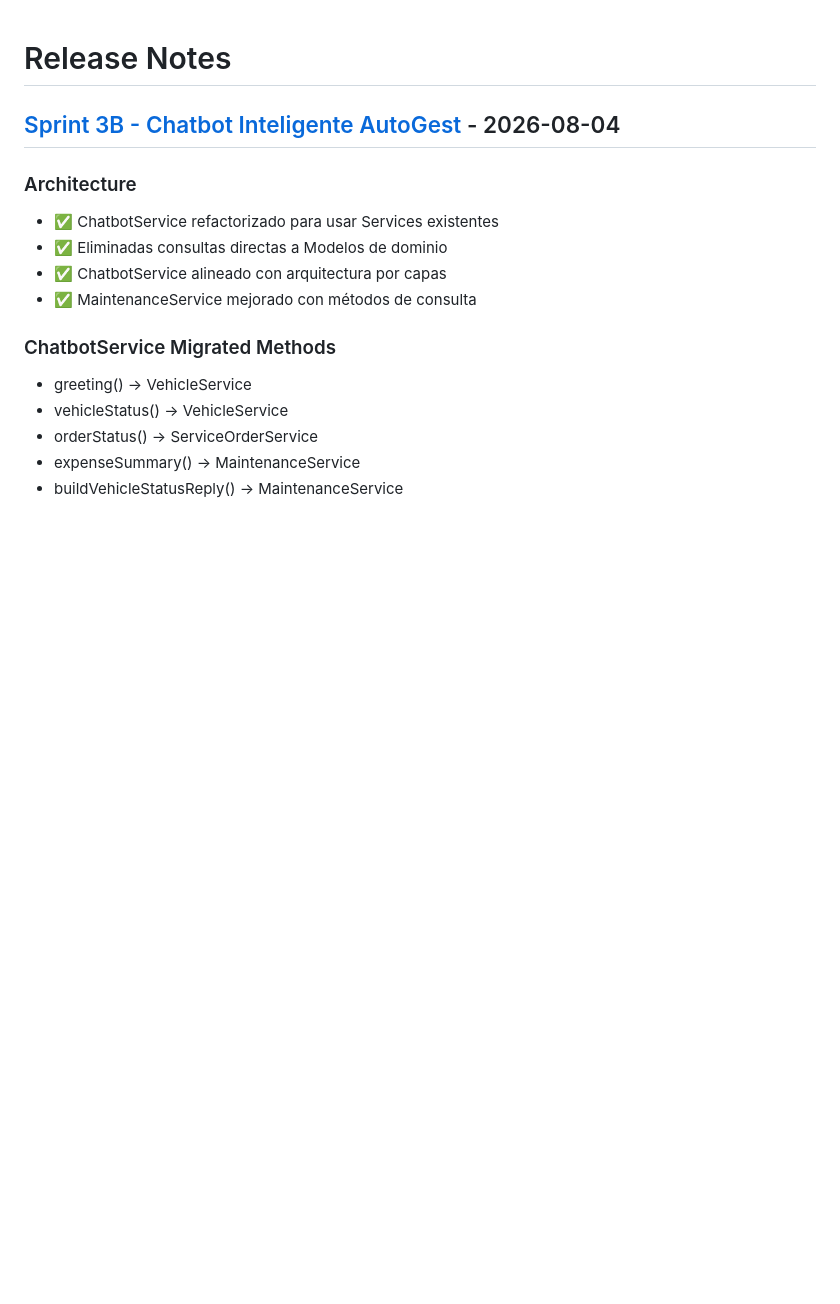
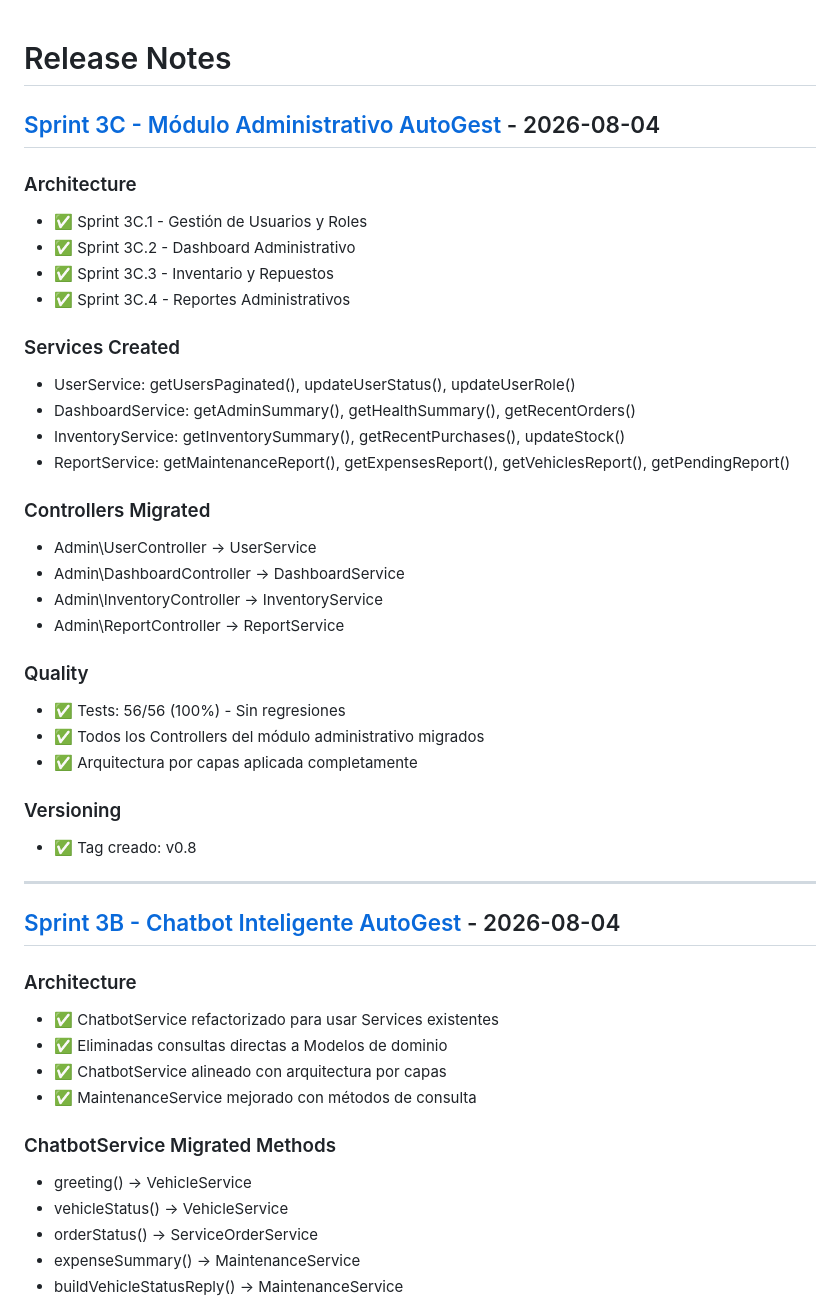
Before and after one commit to djb502660-lgtm/AutoGest, a Markdown page: CHANGELOG.md, the part around the change. GitHub-like rendering; blank space fills up the shorter version.

Commit message:
Actualizar CHANGELOG con Sprint 3C - Módulo Administrativo
Agregado entry para Sprint 3C:
- Gestión de Usuarios y Roles
- Dashboard Administrativo
- Inventario y Repuestos
- Reportes Administrativos

Versionamiento:
- Tag creado: v0.8

Generated with [Devin](https://devin.ai)

Co-Authored-By: Devin <158243242+devin-ai-integration[bot]@users.noreply.github.com>

```diff
--- a/CHANGELOG.md
+++ b/CHANGELOG.md
@@ -1,4 +1,34 @@
 # Release Notes
+
+## [Sprint 3C - Módulo Administrativo AutoGest](https://github.com/laravel/laravel/compare/v0.7-sprint3b-chatbot-service-integration...v0.8-sprint3c-admin-module) - 2026-08-04
+
+### Architecture
+- ✅ Sprint 3C.1 - Gestión de Usuarios y Roles
+- ✅ Sprint 3C.2 - Dashboard Administrativo
+- ✅ Sprint 3C.3 - Inventario y Repuestos
+- ✅ Sprint 3C.4 - Reportes Administrativos
+
+### Services Created
+- UserService: getUsersPaginated(), updateUserStatus(), updateUserRole()
+- DashboardService: getAdminSummary(), getHealthSummary(), getRecentOrders()
+- InventoryService: getInventorySummary(), getRecentPurchases(), updateStock()
+- ReportService: getMaintenanceReport(), getExpensesReport(), getVehiclesReport(), getPendingReport()
+
+### Controllers Migrated
+- Admin\UserController → UserService
+- Admin\DashboardController → DashboardService
+- Admin\InventoryController → InventoryService
+- Admin\ReportController → ReportService
+
+### Quality
+- ✅ Tests: 56/56 (100%) - Sin regresiones
+- ✅ Todos los Controllers del módulo administrativo migrados
+- ✅ Arquitectura por capas aplicada completamente
+
+### Versioning
+- ✅ Tag creado: v0.8
+
+---
 
 ## [Sprint 3B - Chatbot Inteligente AutoGest](https://github.com/laravel/laravel/compare/v0.6-sprint3a-service-order-flow...v0.7-sprint3b-chatbot-service-integration) - 2026-08-04
 
```
